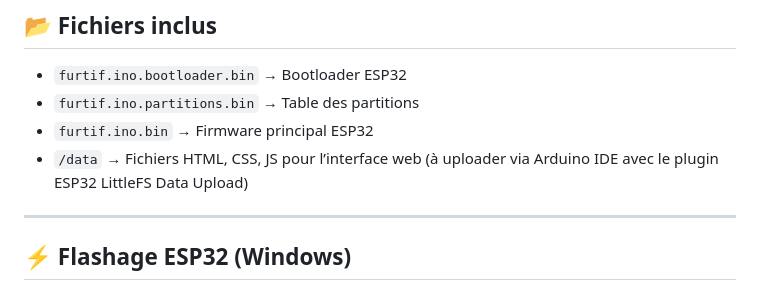
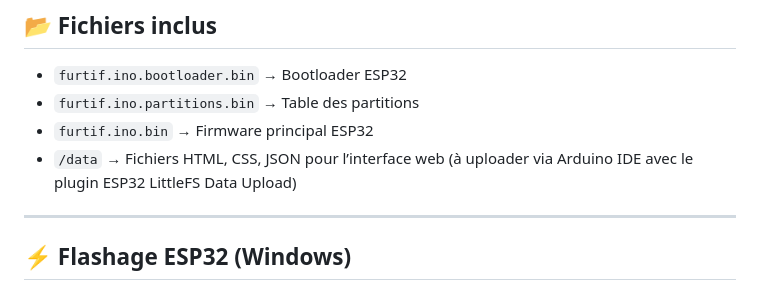
Before and after one commit to ParalaxScrypt/Furtif-audio, a Markdown page: README.md, the part around the change. GitHub-like rendering.

```diff
--- a/README.md
+++ b/README.md
@@ -32,7 +32,7 @@ ESP32-based compact spy microphone with real-time audio streaming over Wi-Fi. St
 * `furtif.ino.bootloader.bin` → Bootloader ESP32
 * `furtif.ino.partitions.bin` → Table des partitions
 * `furtif.ino.bin` → Firmware principal ESP32
-* `/data` → Fichiers HTML, CSS, JS pour l’interface web (à uploader via Arduino IDE avec le plugin ESP32 LittleFS Data Upload)
+* `/data` → Fichiers HTML, CSS, JSON pour l’interface web (à uploader via Arduino IDE avec le plugin ESP32 LittleFS Data Upload)
 
 ---
 
```
